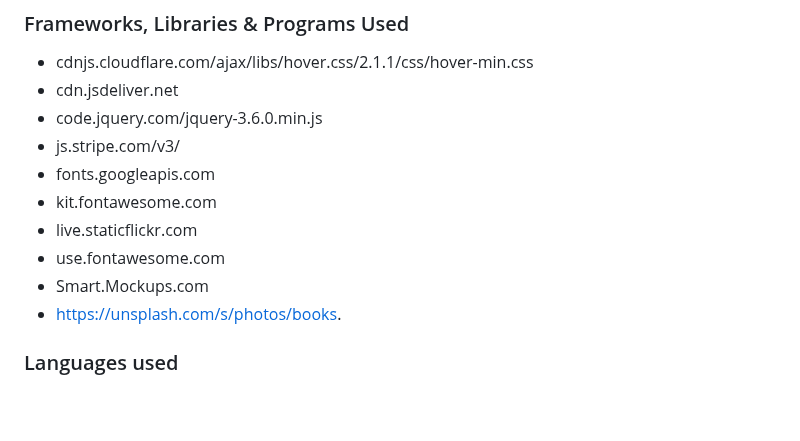
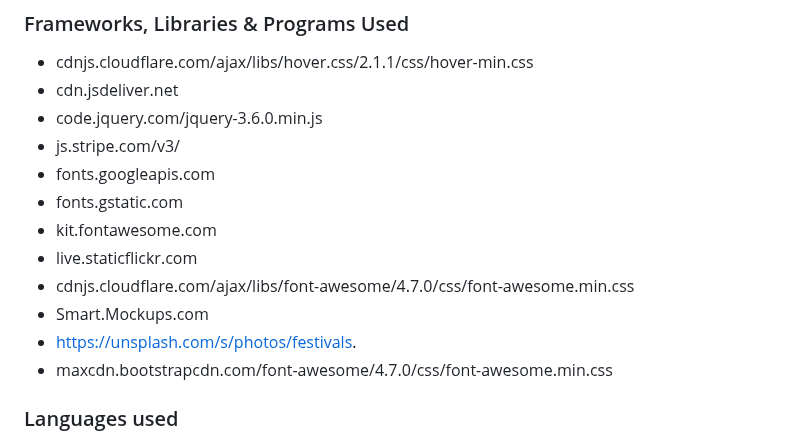
Before and after one commit to Sniffy2019/Deep-State-weekender, a Markdown page: README.md, the part around the change. GitHub-like rendering; blank space fills up the shorter version.

```diff
--- a/README.md
+++ b/README.md
@@ -165,11 +165,13 @@ Google maps API
 * code.jquery.com/jquery-3.6.0.min.js
 * js.stripe.com/v3/
 * fonts.googleapis.com
+* fonts.gstatic.com
 * kit.fontawesome.com
 * live.staticflickr.com
-* use.fontawesome.com
+* cdnjs.cloudflare.com/ajax/libs/font-awesome/4.7.0/css/font-awesome.min.css
 * Smart.Mockups.com
-* https://unsplash.com/s/photos/books.
+* https://unsplash.com/s/photos/festivals.
+* maxcdn.bootstrapcdn.com/font-awesome/4.7.0/css/font-awesome.min.css
 
 
 <a name="Lang"></a>
```
